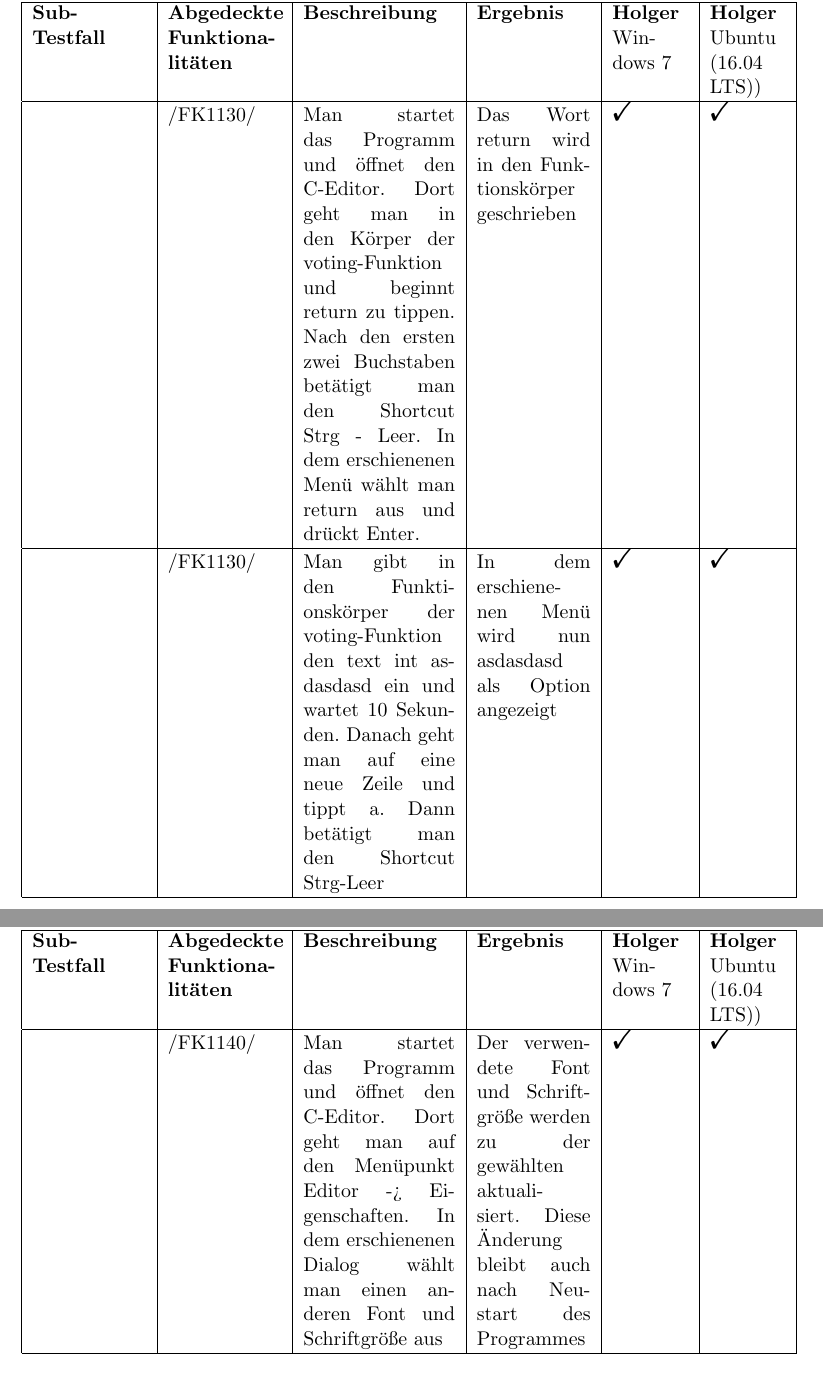
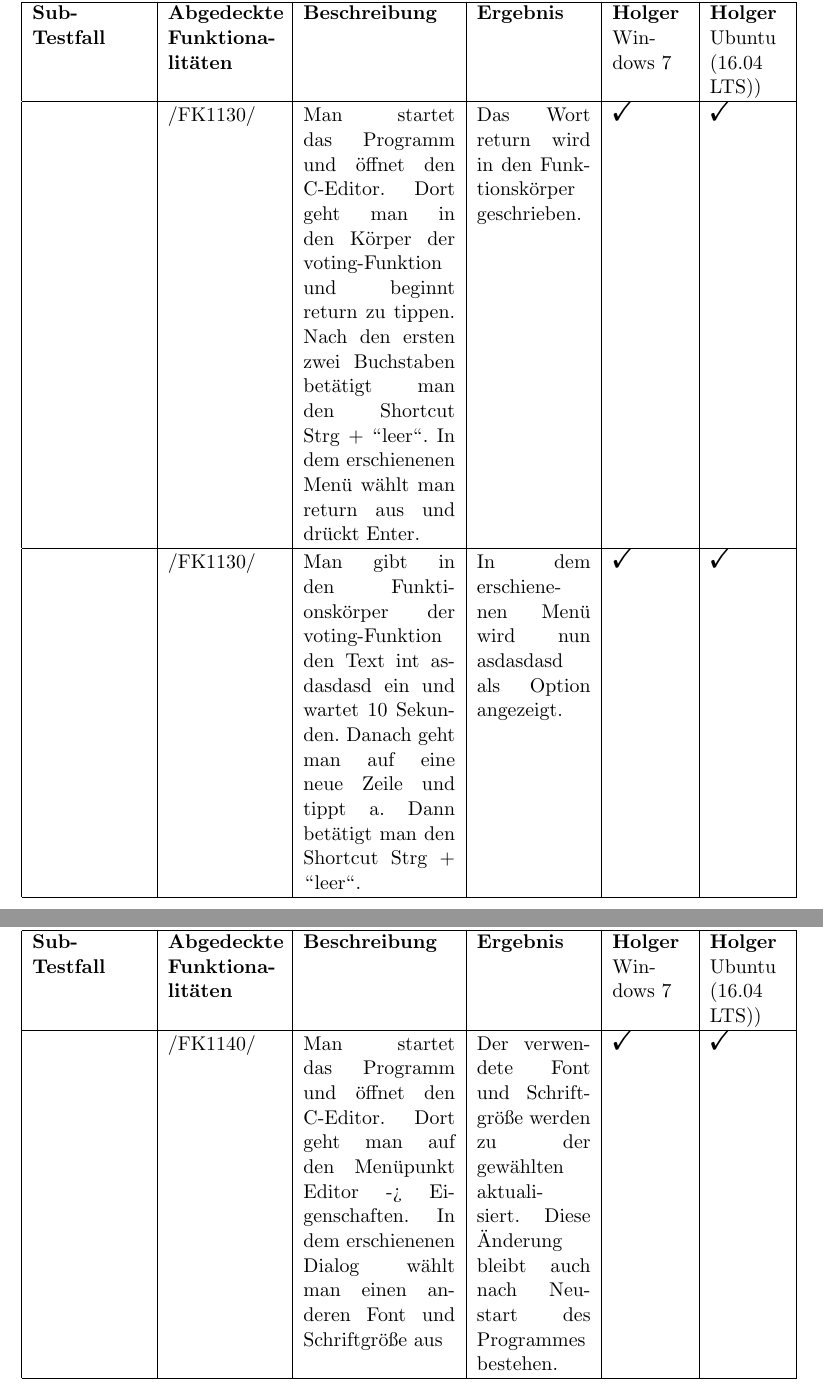
Before and after one commit to Skypr/PSE-Wahlverfahren-QA, a LaTeX document (Latex-Dokument/QualityAssurance/Qualitätssicherung.tex, which reads Latex-Dokument/QualityAssurance/testProtokolle/Testfall8_4.tex): two parts of pages 27 and 28 of 41, joined at a grey line, cut so that both start at the same text. Compiled offline with pdfLaTeX.

Commit message:
proofread Testfall8_4

```diff
--- a/Latex-Dokument/QualityAssurance/testProtokolle/Testfall8_4.tex
+++ b/Latex-Dokument/QualityAssurance/testProtokolle/Testfall8_4.tex
@@ -175,16 +175,16 @@ Man startet das Programm und öffnet den C-Editor. Dort speichert man die geöff
 \hline
 &
 /FK1130/&
-Man startet das Programm und öffnet den C-Editor. Dort geht man in den Körper der voting-Funktion und beginnt return zu tippen. Nach den ersten zwei Buchstaben betätigt man den Shortcut Strg - Leer. In dem erschienenen Menü wählt man return aus und drückt Enter.
-& Das Wort return wird in den Funktionskörper geschrieben
+Man startet das Programm und öffnet den C-Editor. Dort geht man in den Körper der voting-Funktion und beginnt return zu tippen. Nach den ersten zwei Buchstaben betätigt man den Shortcut Strg + "'leer"'. In dem erschienenen Menü wählt man return aus und drückt Enter.
+& Das Wort return wird in den Funktionskörper geschrieben.
 & \Checkmark
 & \Checkmark
 \\
 \hline
 &
 /FK1130/&
-Man gibt in den Funktionskörper der voting-Funktion den text int asdasdasd ein und wartet 10 Sekunden. Danach geht man auf eine neue Zeile und tippt a. Dann betätigt man den Shortcut Strg-Leer
-& In dem erschienenen Menü wird nun asdasdasd als Option angezeigt
+Man gibt in den Funktionskörper der voting-Funktion den Text int asdasdasd ein und wartet 10 Sekunden. Danach geht man auf eine neue Zeile und tippt a. Dann betätigt man den Shortcut Strg + "'leer"'.
+& In dem erschienenen Menü wird nun asdasdasd als Option angezeigt.
 & \Checkmark
 & \Checkmark
 \\
@@ -208,7 +208,7 @@ Man gibt in den Funktionskörper der voting-Funktion den text int asdasdasd ein
 &
 /FK1140/&
 Man startet das Programm und öffnet den C-Editor. Dort geht man auf den Menüpunkt Editor -> Eigenschaften. In dem erschienenen Dialog wählt man einen anderen Font und Schriftgröße aus
-& Der verwendete Font und Schriftgröße werden zu der gewählten aktualisiert. Diese Änderung bleibt auch nach Neustart des Programmes
+& Der verwendete Font und Schriftgröße werden zu der gewählten aktualisiert. Diese Änderung bleibt auch nach Neustart des Programmes bestehen.
 & \Checkmark
 & \Checkmark
 \\
```
Also changed, not shown: Latex-Dokument/QualityAssurance/testProtokolle/Testfall8_4.tex (8 more changed lines).
